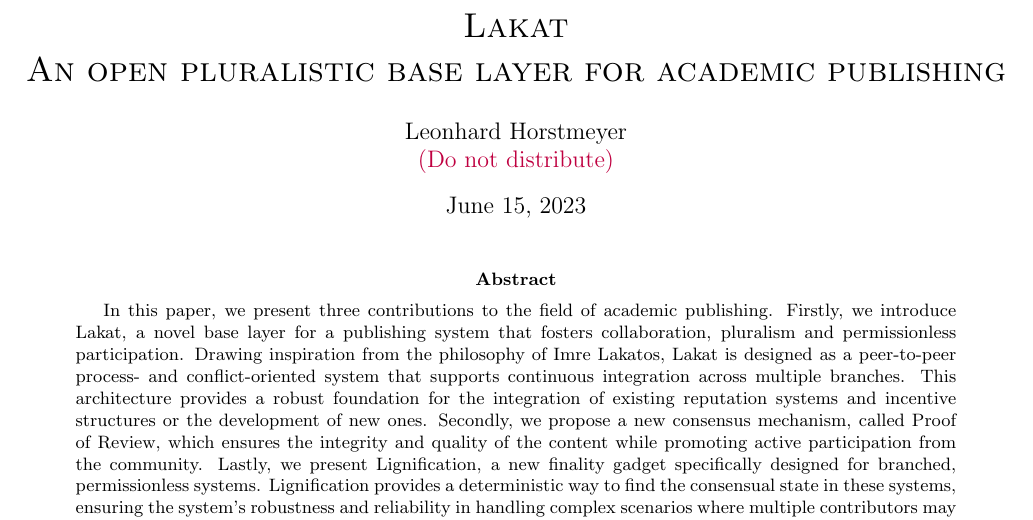
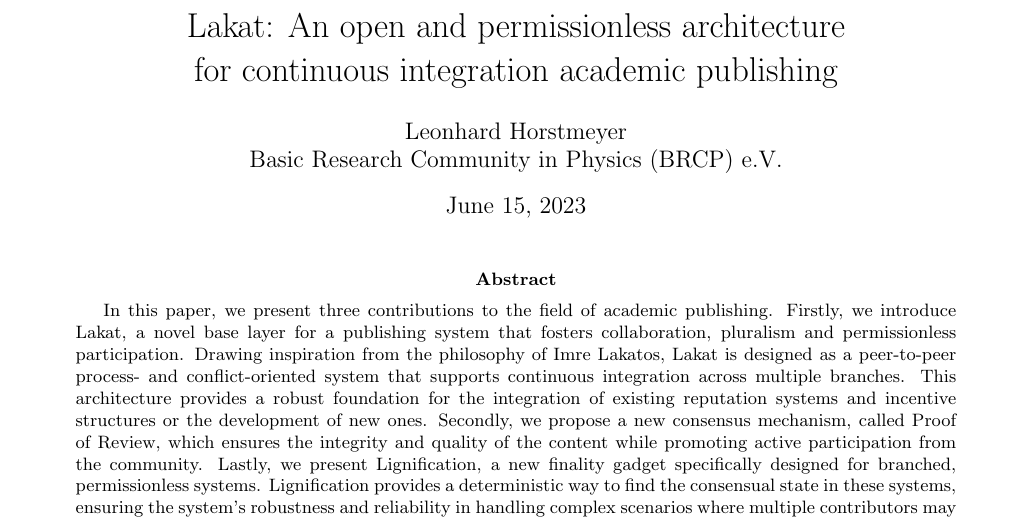
Before and after one commit to Lakat-OS/whitepaper, a LaTeX paper (src/main.tex): part of page 1 of 23, cut at the place of the change. Compiled offline with pdfLaTeX.

Commit message:
new title and author info

```diff
--- a/src/main.tex
+++ b/src/main.tex
@@ -26,11 +26,9 @@
 \newcommand{\comment}[1]{{\color{black!50!green} #1}}
 \newenvironment {acknowledgements} { \renewcommand {\abstractname} {Acknowledgements} \begin {abstract} } { \end {abstract} }
 
-\title{\sc{Lakat}\break \sc{An open pluralistic base layer for
-% continuous integration
-academic publishing}}
+\title{Lakat: An open and permissionless architecture \\ for continuous integration academic publishing}
 \author{Leonhard Horstmeyer \\
-\remark{Do not distribute}}
+Basic Research Community in Physics (BRCP) e.V.}
 \date{\today}
 
 \begin{document}
```
Also changed, not shown: src/main.tex (2 more changed lines).
